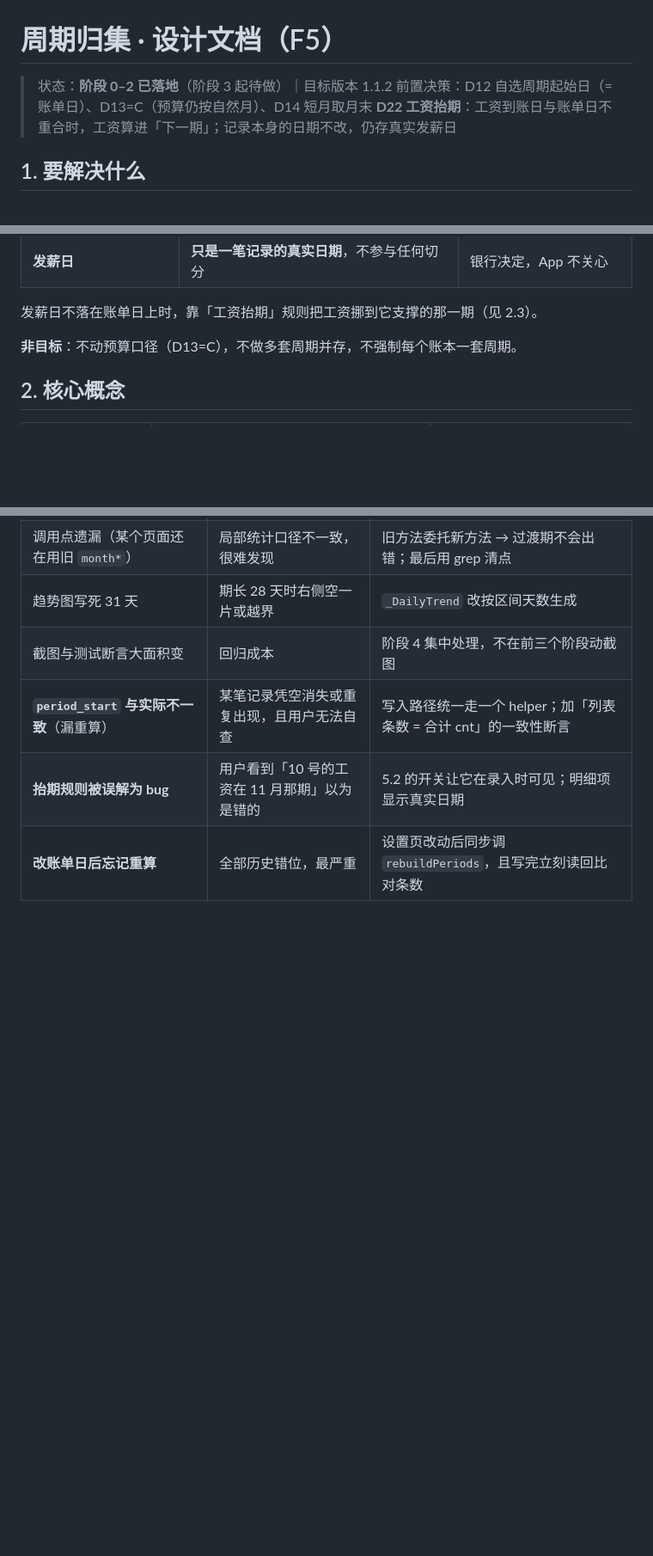
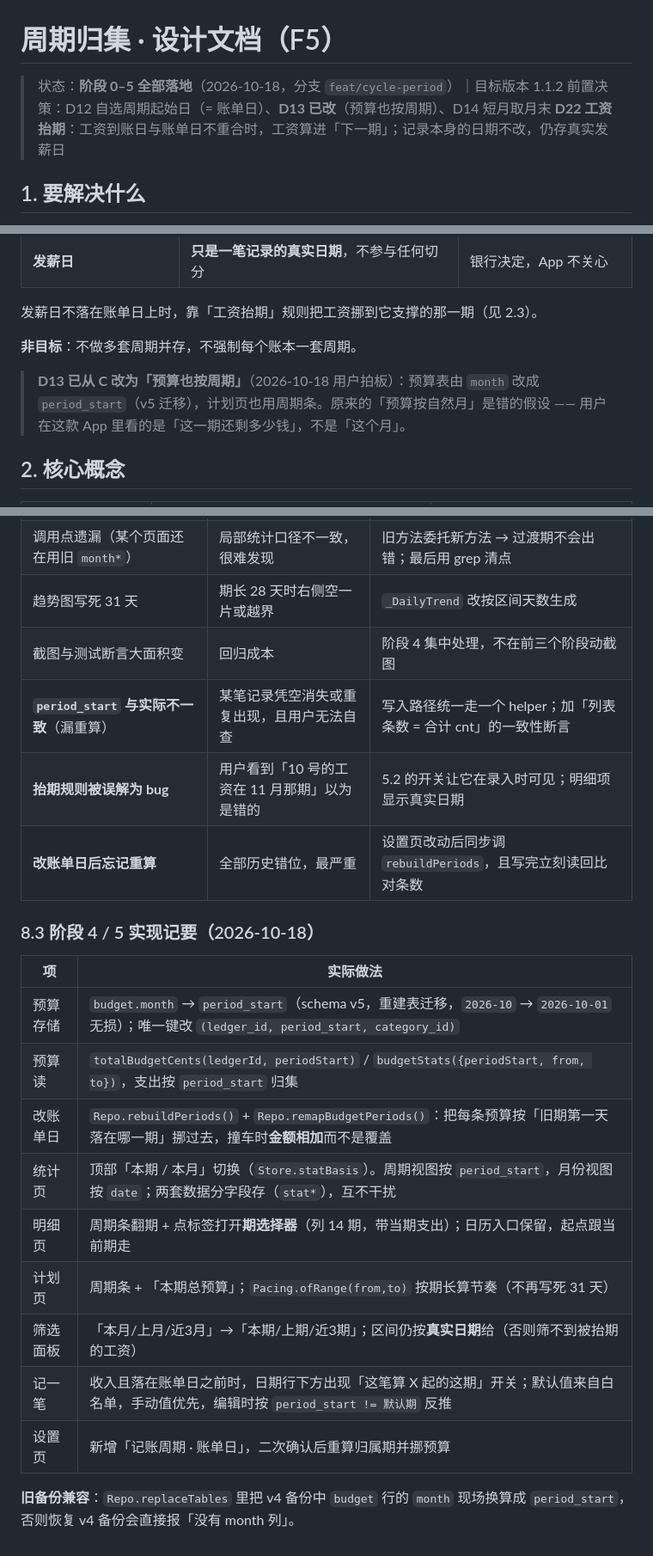
Before and after one commit to LanMao-213/heita-ledger, a Markdown page: docs/周期归集-设计.md, 3 parts joined by grey strips. Shown at 86% size. Rendered like a GitHub page; blank space fills up the shorter version.

Commit message:
docs: D13 改口径（预算按周期）与阶段 4/5 实现记要

```diff
--- a/docs/周期归集-设计.md
+++ b/docs/周期归集-设计.md
@@ -1,7 +1,7 @@
 # 周期归集 · 设计文档（F5）
 
-> 状态：**阶段 0–2 已落地**（阶段 3 起待做）｜目标版本 1.1.2
-> 前置决策：D12 自选周期起始日（= 账单日）、D13=C（预算仍按自然月）、D14 短月取月末
+> 状态：**阶段 0–5 全部落地**（2026-10-18，分支 `feat/cycle-period`）｜目标版本 1.1.2
+> 前置决策：D12 自选周期起始日（= 账单日）、**D13 已改**（预算也按周期）、D14 短月取月末
 > **D22 工资抬期**：工资到账日与账单日不重合时，工资算进「下一期」；记录本身的日期不改，仍存真实发薪日
 
 ## 1. 要解决什么
@@ -19,7 +19,11 @@
 
 发薪日不落在账单日上时，靠「工资抬期」规则把工资挪到它支撑的那一期（见 2.3）。
 
-**非目标**：不动预算口径（D13=C），不做多套周期并存，不强制每个账本一套周期。
+**非目标**：不做多套周期并存，不强制每个账本一套周期。
+
+> **D13 已从 C 改为「预算也按周期」**（2026-10-18 用户拍板）：预算表由 `month` 改成
+> `period_start`（v5 迁移），计划页也用周期条。原来的「预算按自然月」是错的假设 ——
+> 用户在这款 App 里看的是「这一期还剩多少钱」，不是「这个月」。
 
 ## 2. 核心概念
 
@@ -374,3 +378,19 @@ R1 自动判定时，用户看不到发生了什么。三种处理：
 | **`period_start` 与实际不一致**（漏重算） | 某笔记录凭空消失或重复出现，且用户无法自查 | 写入路径统一走一个 helper；加「列表条数 = 合计 cnt」的一致性断言 |
 | **抬期规则被误解为 bug** | 用户看到「10 号的工资在 11 月那期」以为是错的 | 5.2 的开关让它在录入时可见；明细项显示真实日期 |
 | **改账单日后忘记重算** | 全部历史错位，最严重 | 设置页改动后同步调 `rebuildPeriods`，且写完立刻读回比对条数 |
+
+### 8.3 阶段 4 / 5 实现记要（2026-10-18）
+
+| 项 | 实际做法 |
+|---|---|
+| 预算存储 | `budget.month` → `period_start`（schema v5，重建表迁移，`2026-10` → `2026-10-01` 无损）；唯一键改 `(ledger_id, period_start, category_id)` |
+| 预算读 | `totalBudgetCents(ledgerId, periodStart)` / `budgetStats({periodStart, from, to})`，支出按 `period_start` 归集 |
+| 改账单日 | `Repo.rebuildPeriods()` + `Repo.remapBudgetPeriods()`：把每条预算按「旧期第一天落在哪一期」挪过去，撞车时**金额相加**而不是覆盖 |
+| 统计页 | 顶部「本期 / 本月」切换（`Store.statBasis`）。周期视图按 `period_start`，月份视图按 `date`；两套数据分字段存（`stat*`），互不干扰 |
+| 明细页 | 周期条翻期 + 点标签打开**期选择器**（列 14 期，带当期支出）；日历入口保留，起点跟当前期走 |
+| 计划页 | 周期条 + 「本期总预算」；`Pacing.ofRange(from,to)` 按期长算节奏（不再写死 31 天） |
+| 筛选面板 | 「本月/上月/近3月」→「本期/上期/近3期」；区间仍按**真实日期**给（否则筛不到被抬期的工资） |
+| 记一笔 | 收入且落在账单日之前时，日期行下方出现「这笔算 X 起的这期」开关；默认值来自白名单，手动值优先，编辑时按 `period_start != 默认期` 反推 |
+| 设置页 | 新增「记账周期 · 账单日」，二次确认后重算归属期并挪预算 |
+
+**旧备份兼容**：`Repo.replaceTables` 里把 v4 备份中 `budget` 行的 `month` 现场换算成 `period_start`，否则恢复 v4 备份会直接报「没有 month 列」。
```
Also changed, not shown: other parts of docs/周期归集-设计.md (+2 -2 lines), docs/功能对齐-改动清单.md (+3 -3 lines).
